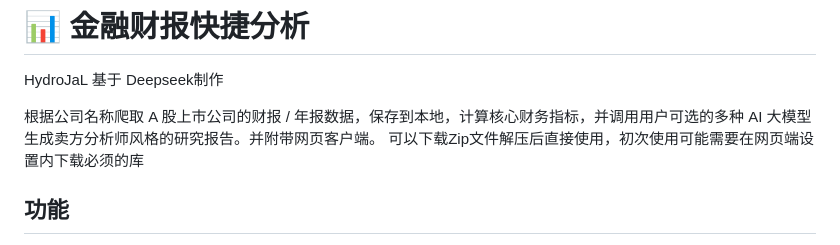
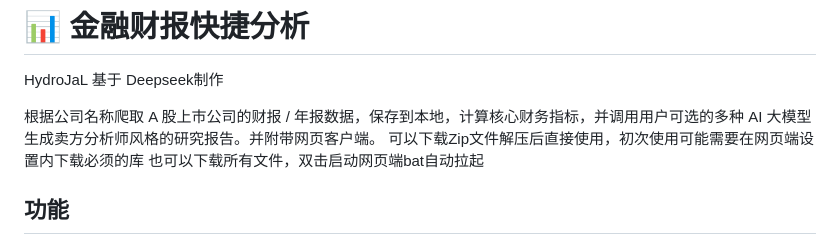
Before and after one commit to HydroJal/-Open-source-quick-analysis-of-financial-reports-From-Eastmoney, a Markdown page: README.md, the part around the change. Rendered like a GitHub page.

```diff
--- a/README.md
+++ b/README.md
@@ -4,6 +4,7 @@ HydroJaL 基于 Deepseek制作
 
 根据公司名称爬取 A 股上市公司的财报 / 年报数据，保存到本地，计算核心财务指标，并调用用户可选的多种 AI 大模型生成卖方分析师风格的研究报告。并附带网页客户端。
 可以下载Zip文件解压后直接使用，初次使用可能需要在网页端设置内下载必须的库
+也可以下载所有文件，双击启动网页端bat自动拉起
 
 ## 功能
 
```
